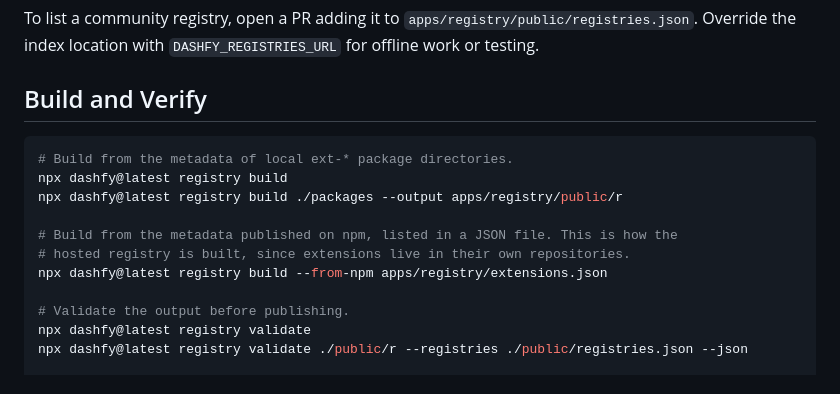
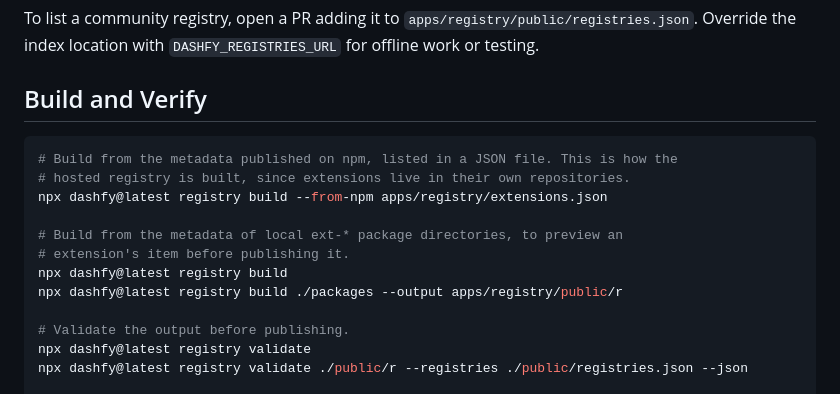
Before and after one commit to dashfy/dashfy, a Markdown page: skills/dashfy/registry.md, the part around the change. GitHub-like rendering.

````diff
--- a/skills/dashfy/registry.md
+++ b/skills/dashfy/registry.md
@@ -172,13 +172,14 @@ To list a community registry, open a PR adding it to `apps/registry/public/regis
 ## Build and Verify
 
 ```bash
-# Build from the metadata of local ext-* package directories.
-npx dashfy@latest registry build
-npx dashfy@latest registry build ./packages --output apps/registry/public/r
-
 # Build from the metadata published on npm, listed in a JSON file. This is how the
 # hosted registry is built, since extensions live in their own repositories.
 npx dashfy@latest registry build --from-npm apps/registry/extensions.json
+
+# Build from the metadata of local ext-* package directories, to preview an
+# extension's item before publishing it.
+npx dashfy@latest registry build
+npx dashfy@latest registry build ./packages --output apps/registry/public/r
 
 # Validate the output before publishing.
 npx dashfy@latest registry validate
````
Also changed, not shown: packages/cli/README.md (+9 -8 lines), skills/dashfy/cli.md (+10 -6 lines).
